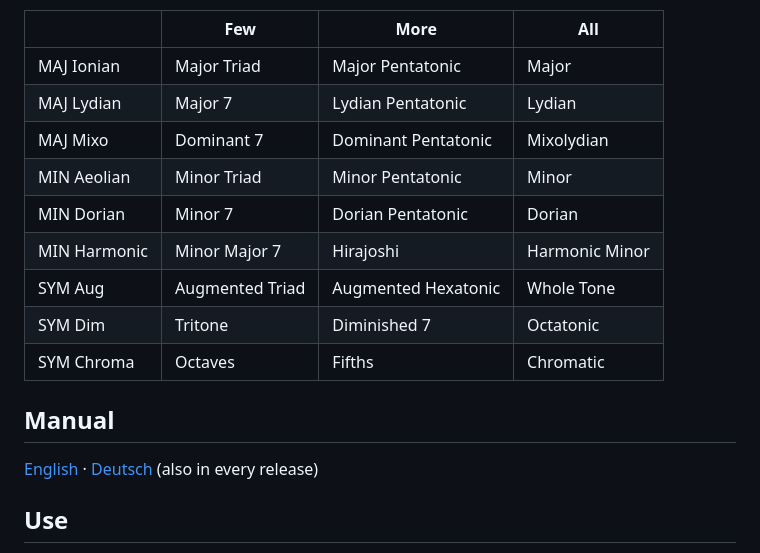
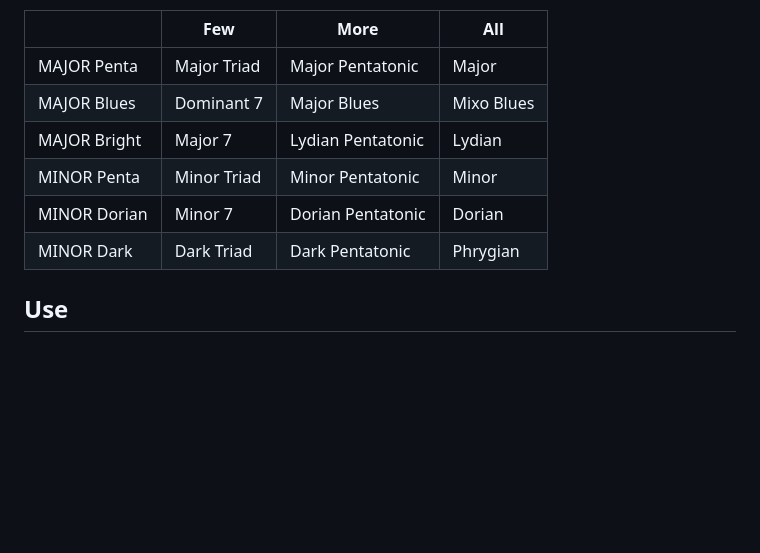
Before and after one commit to danikoenig/Repetitor, a Markdown page: README.md, the part around one of its changes. Rendered like a GitHub page; blank space fills up the shorter version.

```diff
--- a/README.md
+++ b/README.md
@@ -31,19 +32,12 @@ The 27 scales (family / flavor / count):
 
 | | Few | More | All |
 |---|---|---|---|
-| MAJ Ionian | Major Triad | Major Pentatonic | Major |
-| MAJ Lydian | Major 7 | Lydian Pentatonic | Lydian |
-| MAJ Mixo | Dominant 7 | Dominant Pentatonic | Mixolydian |
-| MIN Aeolian | Minor Triad | Minor Pentatonic | Minor |
-| MIN Dorian | Minor 7 | Dorian Pentatonic | Dorian |
-| MIN Harmonic | Minor Major 7 | Hirajoshi | Harmonic Minor |
-| SYM Aug | Augmented Triad | Augmented Hexatonic | Whole Tone |
-| SYM Dim | Tritone | Diminished 7 | Octatonic |
-| SYM Chroma | Octaves | Fifths | Chromatic |
-
-## Manual
-
-[English](docs/Repetitor-Manual-EN.pdf) · [Deutsch](docs/Repetitor-Manual-DE.pdf) (also in every release)
+| MAJOR Penta | Major Triad | Major Pentatonic | Major |
+| MAJOR Blues | Dominant 7 | Major Blues | Mixo Blues |
+| MAJOR Bright | Major 7 | Lydian Pentatonic | Lydian |
+| MINOR Penta | Minor Triad | Minor Pentatonic | Minor |
+| MINOR Dorian | Minor 7 | Dorian Pentatonic | Dorian |
+| MINOR Dark | Dark Triad | Dark Pentatonic | Phrygian |
 
 ## Use
 
```
Also changed, not shown: other parts of README.md (+8 -7 lines), RELEASE_NOTES.md (+13 -4 lines), docs/screenshot.png, 13 other files.
